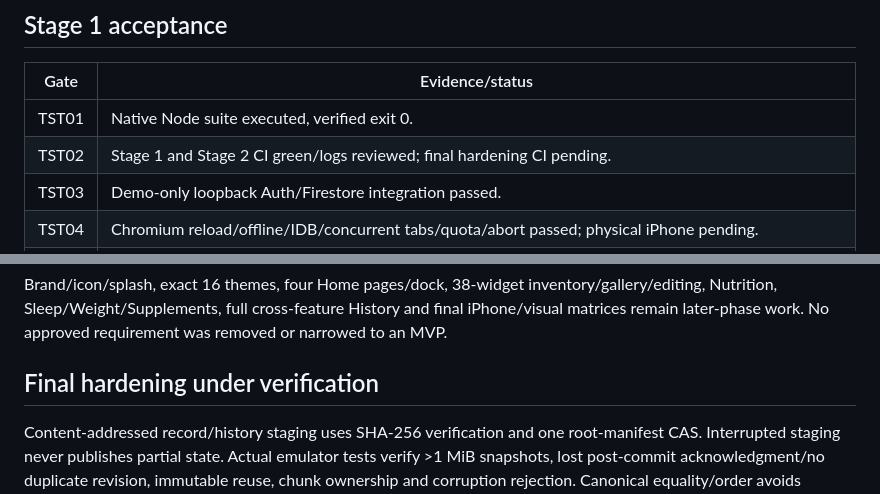
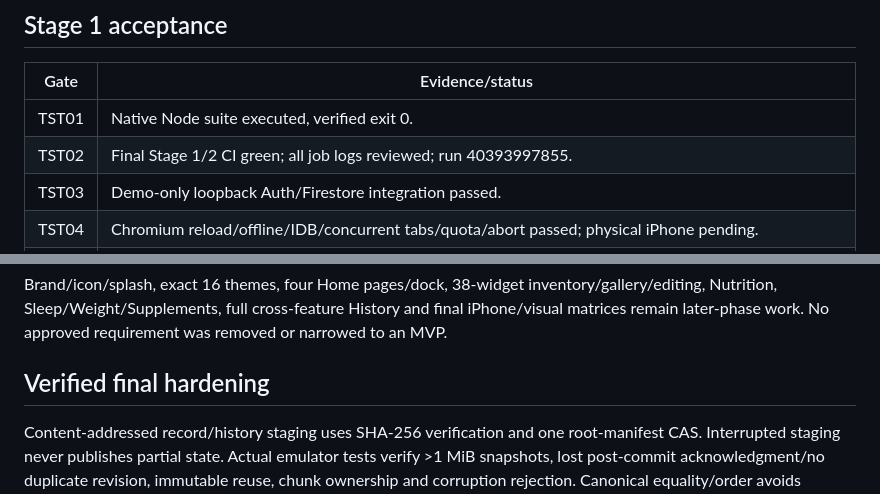
Before and after one commit to jacksonpjwilson-dev/logbook-v2, a Markdown page: IMPLEMENTATION_STATUS.md, 2 parts joined by grey strips. Drawn GitHub-style.

```diff
--- a/IMPLEMENTATION_STATUS.md
+++ b/IMPLEMENTATION_STATUS.md
@@ -100,7 +102,7 @@ Stage 1 storage/legacy integration and Stage 2 Training now have isolated develo
 | Gate | Evidence/status |
 | --- | --- |
 | TST01 | Native Node suite executed, verified exit 0. |
-| TST02 | Stage 1 and Stage 2 CI green/logs reviewed; final hardening CI pending. |
+| TST02 | Final Stage 1/2 CI green; all job logs reviewed; run 40393997855. |
 | TST03 | Demo-only loopback Auth/Firestore integration passed. |
 | TST04 | Chromium reload/offline/IDB/concurrent tabs/quota/abort passed; physical iPhone pending. |
 | TST05 | Independent local/cloud record edits merge in Node, Chromium and actual emulators. |
@@ -135,7 +137,7 @@ All Stage 2 gates above have development test evidence; they are not a blanket r
 Brand/icon/splash, exact 16 themes, four Home pages/dock, 38-widget inventory/gallery/editing, Nutrition, Sleep/Weight/Supplements, full cross-feature History and final iPhone/visual matrices remain later-phase work. No approved requirement was removed or narrowed to an MVP.
 
 
-## Final hardening under verification
+## Verified final hardening
 
 Content-addressed record/history staging uses SHA-256 verification and one root-manifest CAS. Interrupted staging never publishes partial state. Actual emulator tests verify >1 MiB snapshots, lost post-commit acknowledgment/no duplicate revision, immutable reuse, chunk ownership and corruption rejection. Canonical equality/order avoids redundant writes/history duplication. Literal prototype-named unknown fields remain data; definition edits retain unknown metadata/equipment. Demo sync failures show context and retain local queues.
 
```
Also changed, not shown: other parts of IMPLEMENTATION_STATUS.md (+28 -26 lines).
